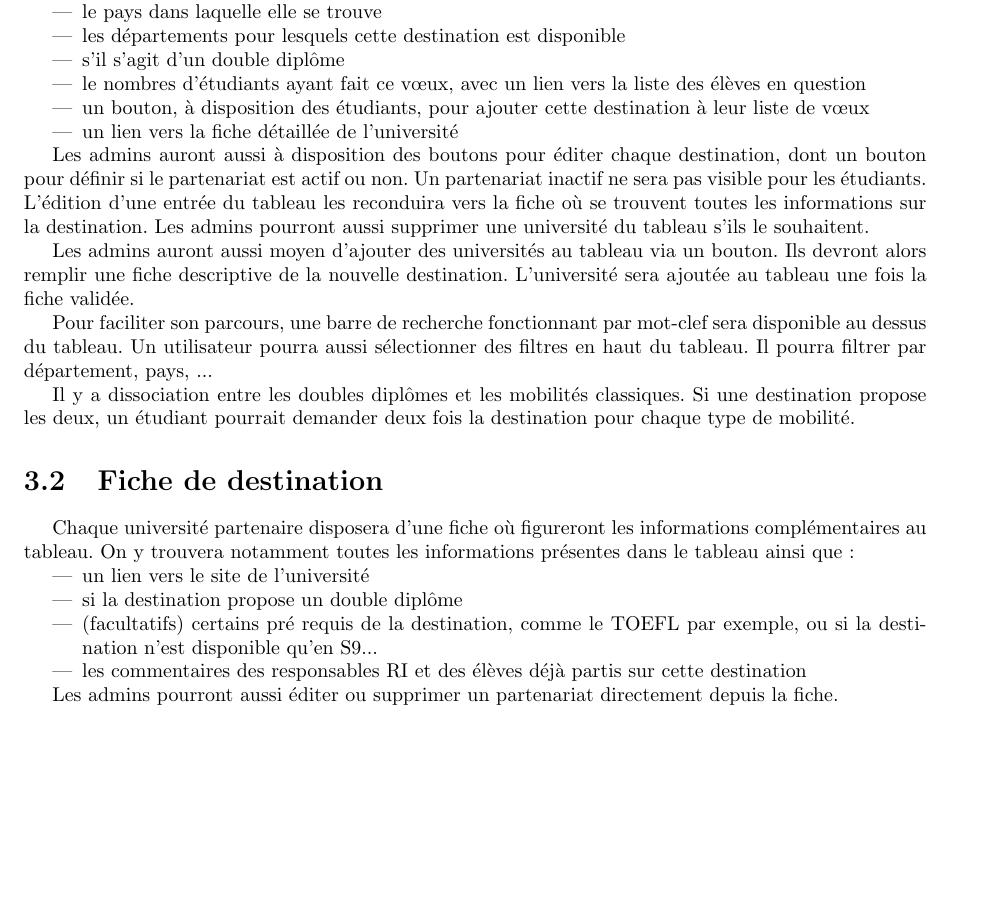
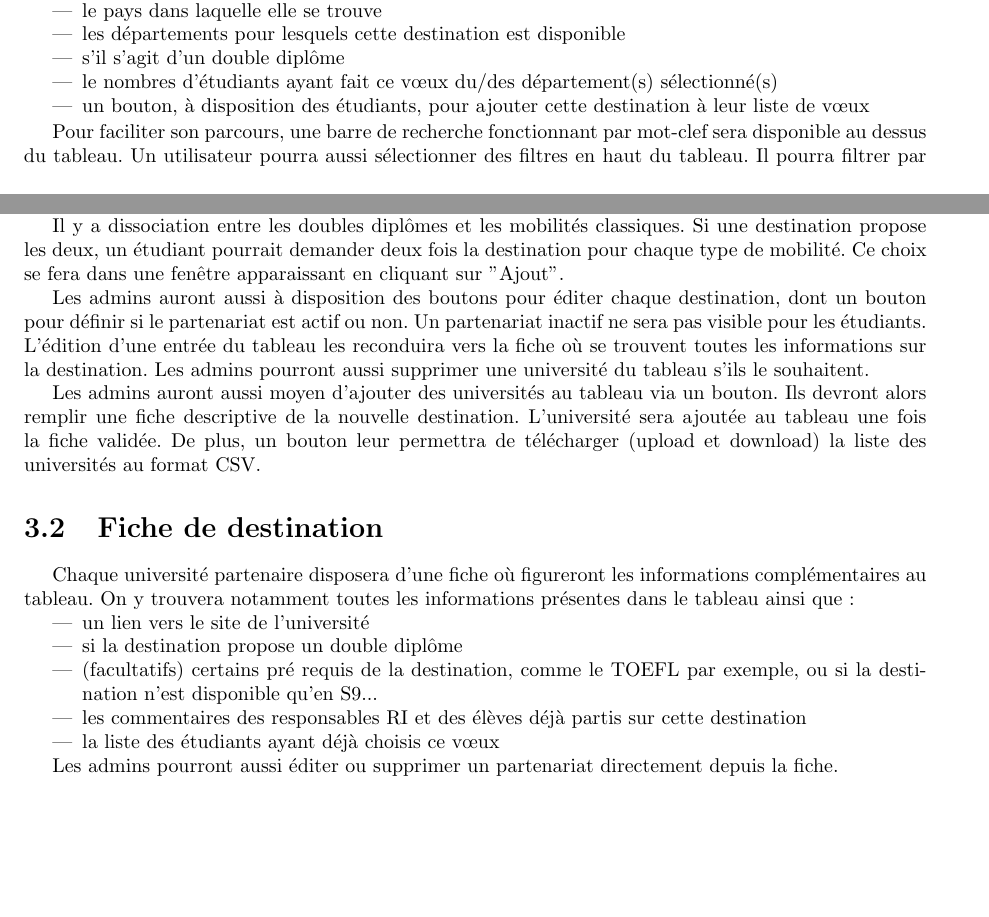
Before and after one commit to Livda/ILikeToMoveIt, a LaTeX document (Rapport de Specs/RAPPORT.tex, which reads Rapport de Specs/Universites/Listeuniversites.tex): part of page 7 of 9 before the commit and two parts of pages 7 and 8 of 10 after it, the two joined at a grey line, cut so that both start at the same text, the shorter picture padded with empty space. Compiled offline with pdfLaTeX.

Commit message:
tableau liste universités
ça irait un tableau comme ça ?

```diff
--- a/Rapport de Specs/Universites/Listeuniversites.tex
+++ b/Rapport de Specs/Universites/Listeuniversites.tex
@@ -6,17 +9,17 @@ Les universités seront regroupées dans un tableau, pour lequel chaque ligne pr
  	\item le pays dans laquelle elle se trouve
  	\item les départements pour lesquels cette destination est disponible
  	\item s'il s'agit d'un double diplôme
- 	\item le nombres d'étudiants ayant fait ce vœux, avec un lien vers la liste des élèves en question
+ 	\item le nombres d'étudiants ayant fait ce vœux du/des département(s) sélectionné(s)
  	\item un bouton, à disposition des étudiants, pour ajouter cette destination à leur liste de vœux
- 	\item un lien vers la fiche détaillée de l'université
+
  \end{itemize}
+
+  Pour faciliter son parcours, une barre de recherche fonctionnant par mot-clef sera disponible au dessus du tableau. Un utilisateur pourra aussi sélectionner des filtres en haut du tableau. Il pourra filtrer par département ou pays en sélectionnant un choix parmi un menu déroulant. L'utilisateur pourra aussi cocher les cases "Doubles diplômes" ou "Mobilité classiques". Pour accéder à la fiche d'une université, il suffira de cliquer sur la ligne correspondante (sauf pour le bouton "Ajouter"). Si une destination figure déjà parmi les vœux de l'étudiant, la case "Ajouter" le figurera avec une icône différente.
+
+  Il y a dissociation entre les doubles diplômes et les mobilités classiques. Si une destination propose les deux, un étudiant pourrait demander deux fois la destination pour chaque type de mobilité. Ce choix se fera dans une fenêtre apparaissant en cliquant sur "Ajout".
 
  Les admins auront aussi à disposition des boutons pour éditer chaque destination, dont un bouton pour définir si le partenariat est actif ou non. Un partenariat inactif ne sera pas visible pour les étudiants.
  L'édition d'une entrée du tableau les reconduira vers la fiche où se trouvent toutes les informations sur la destination.
  Les admins pourront aussi supprimer une université du tableau s'ils le souhaitent.
 
- Les admins auront aussi moyen d'ajouter des universités au tableau via un bouton. Ils devront alors remplir une fiche descriptive de la nouvelle destination. L'université sera ajoutée au tableau une fois la fiche validée.
-
- Pour faciliter son parcours, une barre de recherche fonctionnant par mot-clef sera disponible au dessus du tableau. Un utilisateur pourra aussi sélectionner des filtres en haut du tableau. Il pourra filtrer par département, pays, ...
-
-  Il y a dissociation entre les doubles diplômes et les mobilités classiques. Si une destination propose les deux, un étudiant pourrait demander deux fois la destination pour chaque type de mobilité.
+ Les admins auront aussi moyen d'ajouter des universités au tableau via un bouton. Ils devront alors remplir une fiche descriptive de la nouvelle destination. L'université sera ajoutée au tableau une fois la fiche validée. De plus, un bouton leur permettra de télécharger (upload et download) la liste des universités au format CSV.
```
Also changed, not shown: Rapport de Specs/Universites/Ficheuniversite.tex (+1 -0 lines), Rapport de Specs/Universites/intro.tex (+1 -1 lines), Rapport de Specs/Universites/listeUnivs.png (added), Rapport de Specs/Universites/Listeuniversites.tex (3 more changed lines).
